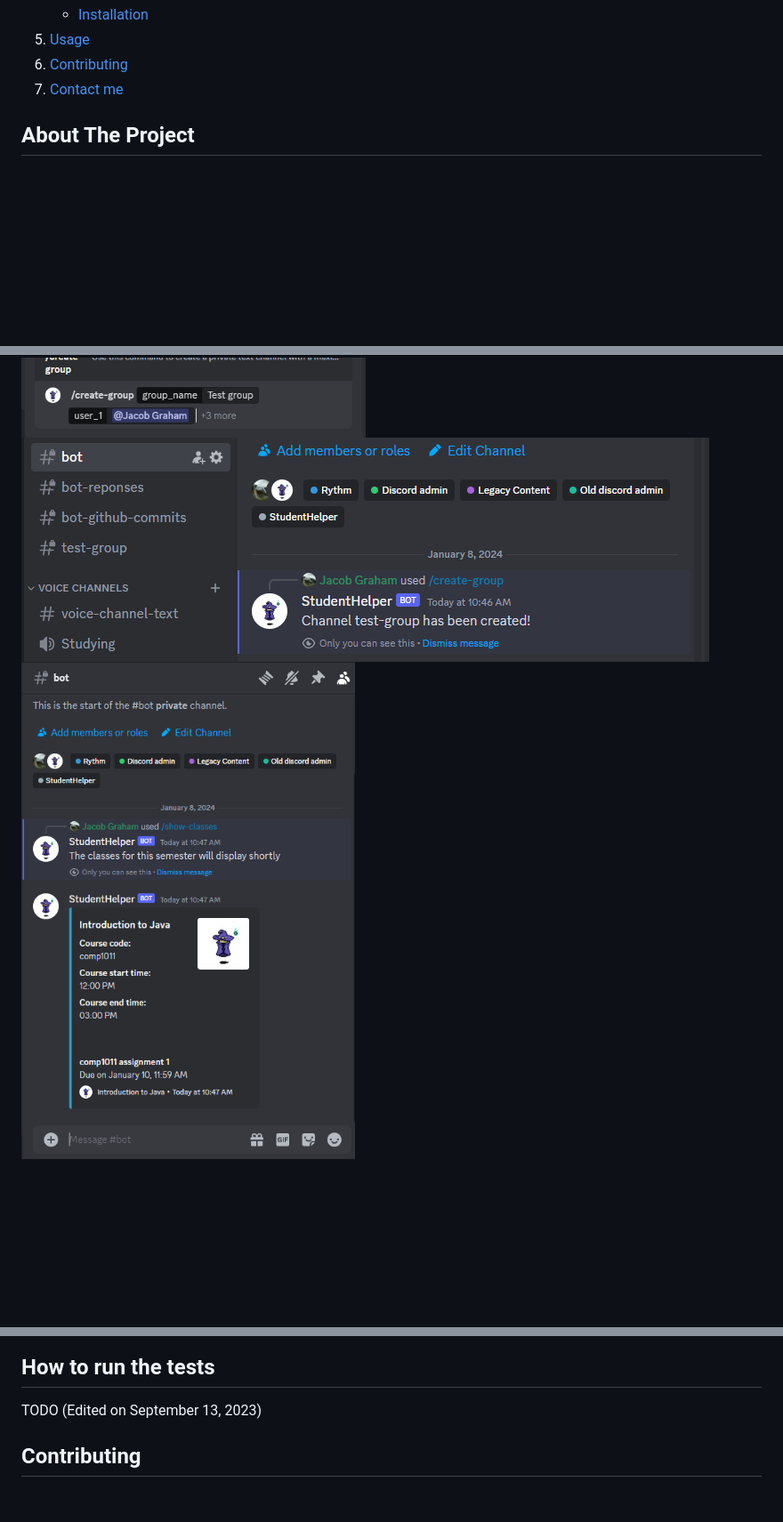
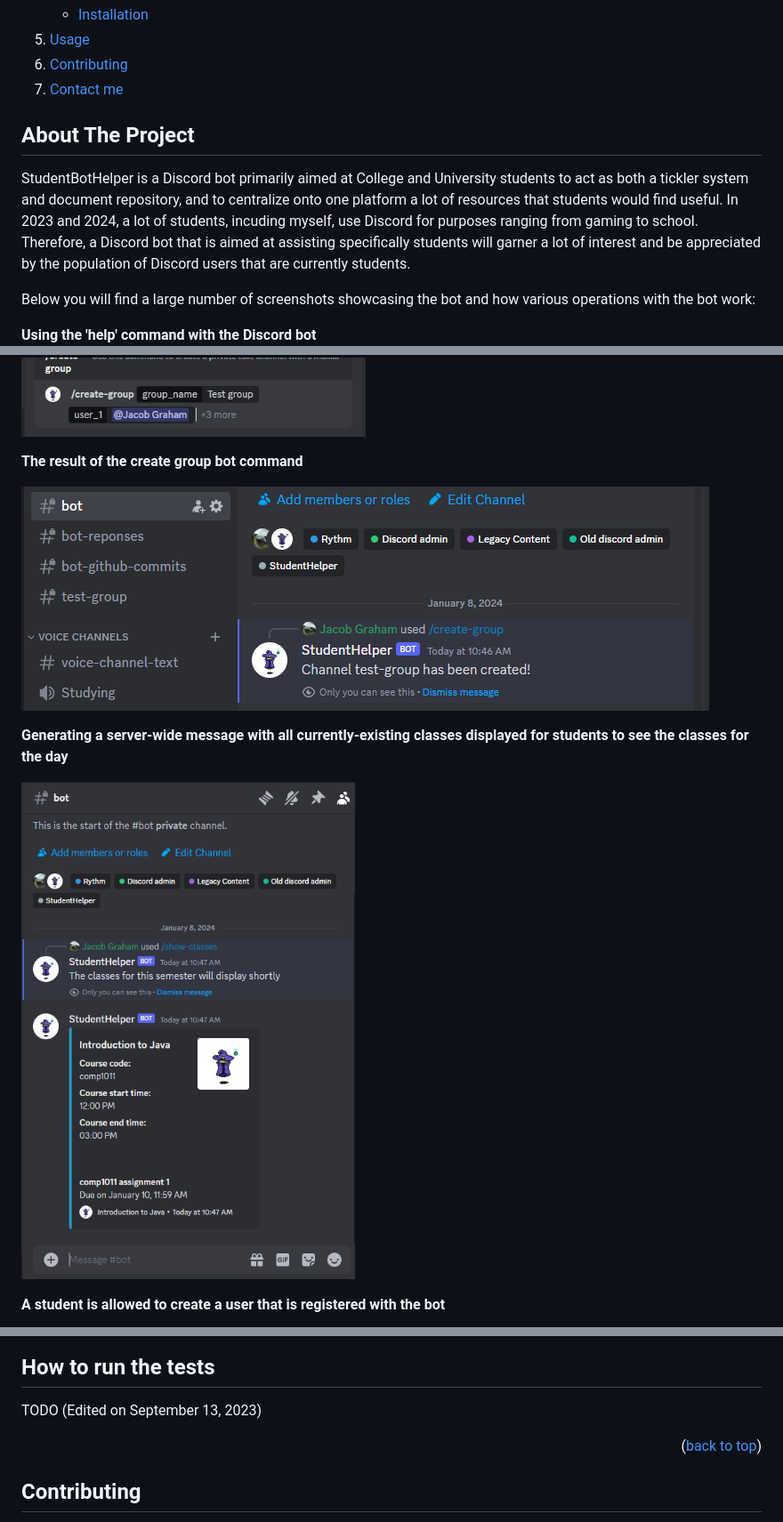
Before and after one commit to JacobGraham02/StudentBotHelper, a Markdown page: README.md, 3 parts joined by grey strips. Shown: that part at 89% size. Rendered like a GitHub page; blank space fills up the shorter version.

```diff
--- a/README.md
+++ b/README.md
@@ -29,10 +29,16 @@
 
 
 <section>
+  <!-- ABOUT THE PROJECT -->
+  <h2 id="about-the-project">About The Project</h2>
+  <p>
+    StudentBotHelper is a Discord bot primarily aimed at College and University students to act as both a tickler system and document repository, and to centralize onto one platform a lot of resources that students would find useful. In 2023 and 2024, a lot of students, incuding myself, use Discord for purposes ranging from gaming to school. Therefore, a Discord bot that is aimed at assisting specifically students will garner a lot of interest and be appreciated by the population of Discord users that are currently students.
+  </p>
+  <p>
+    Below you will find a large number of screenshots showcasing the bot and how various operations with the bot work:
+  </p>
+
   <article>
-    <!-- ABOUT THE PROJECT -->
-    <h2 id="about-the-project">About The Project</h2>
-
-  </article>
+  <strong> Using the 'help' command with the Discord bot </strong>
 
   ![StudentBotHelper running help command image demonstration](images/DiscordBotPicture.PNG)
@@ -39,4 +48,13 @@
   ![StudentBotHelper creating study group command image demonstration](images/DiscordBotCreatingGroupImage.PNG)
+
+  <strong> The result of the create group bot command </strong>
+
   ![StudentBotHelper creating study group image demonstration](images/DiscordBotCreateTestGroup.PNG)
-  ![StudentBotHelper creating a message will all classes currently existing demonstration](images/DiscordBotShowClasses.PNG)
+
+  <strong> Generating a server-wide message with all currently-existing classes displayed for students to see the classes for the day </strong>
+
+  ![StudentBotHelper creating a message with all classes currently existing demonstration](images/DiscordBotShowClasses.PNG)
+
+  <strong> A student is allowed to create a user that is registered with the bot </strong>
+
   ![StudentBotHelper creating official class user with the bot demonstration](images/DiscordBotCreatingUser.PNG)
@@ -133,6 +181,7 @@
       TODO (Edited on September 13, 2023)
     </p>
   </article>
+  <p align="right">(<a href="#readme-top">back to top</a>)</p>
 </section>
 
 <section>
```
Also changed, not shown: other parts of README.md (+56 -22 lines), images/DiscordBotCommonClassDatabaseResult.PNG (added), images/DiscordBotCreatingStudentDatabaseResult.PNG (added).
